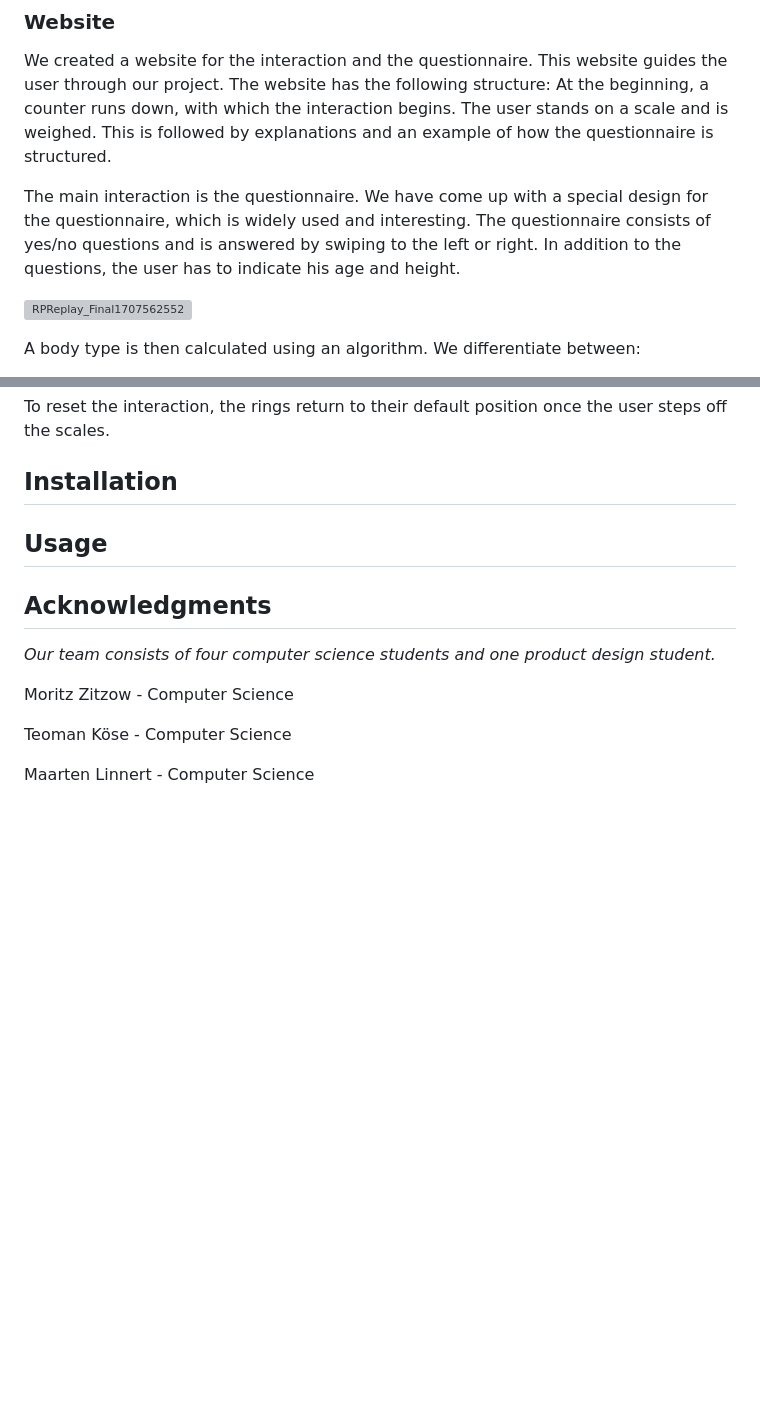
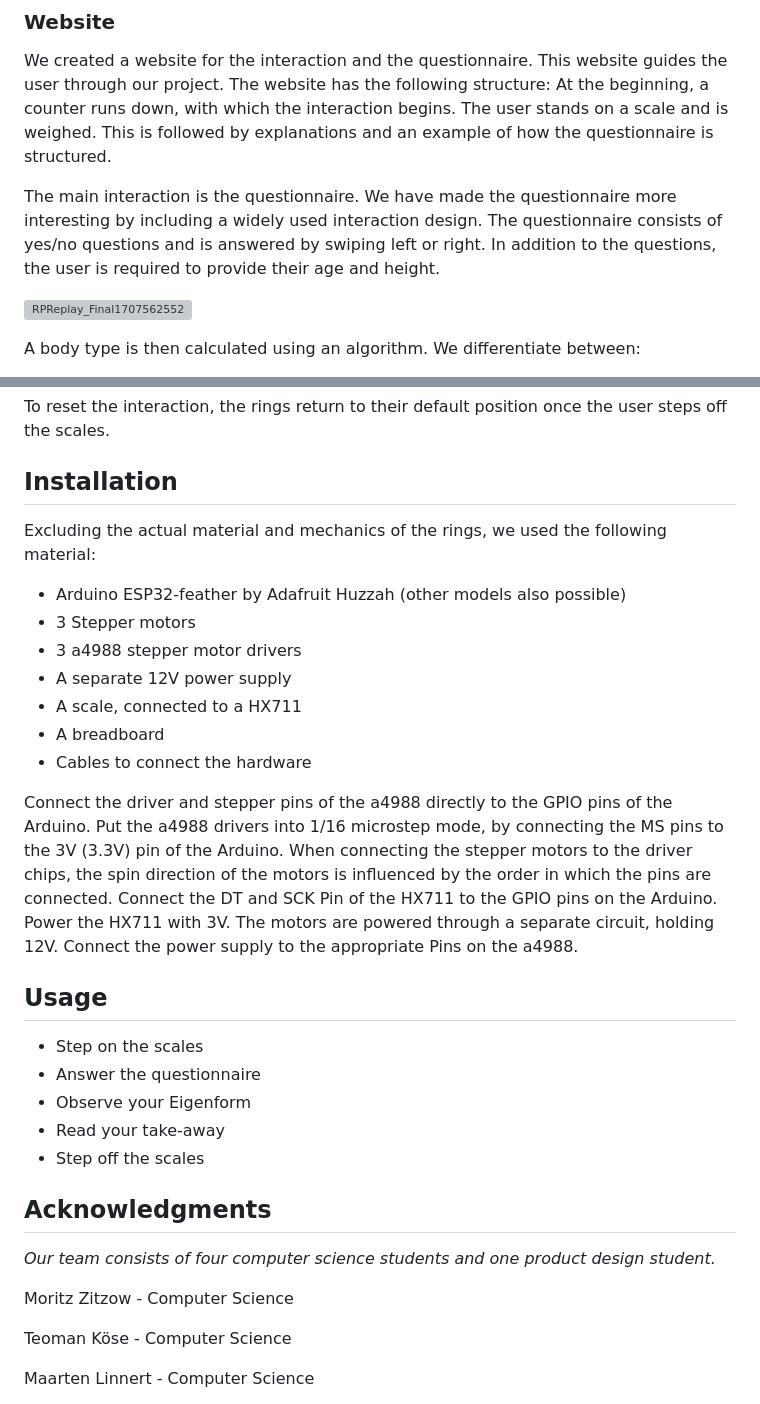
Before and after one commit to tim-simm/Coding-IxD, a Markdown page: README.md, 2 parts joined by grey strips. GitHub-like rendering; blank space fills up the shorter version; grey boxes are pictures that could not be loaded.

```diff
--- a/README.md
+++ b/README.md
@@ -27,8 +27,8 @@ We created a website for the interaction and the questionnaire. This website gui
 At the beginning, a counter runs down, with which the interaction begins. The user stands on a scale and is weighed.
 This is followed by explanations and an example of how the questionnaire is structured.
 
-The main interaction is the questionnaire. We have come up with a special design for the questionnaire, which is widely used and interesting. The questionnaire consists of yes/no questions and is answered by swiping to the left or right.
-In addition to the questions, the user has to indicate his age and height.
+The main interaction is the questionnaire. We have made the questionnaire more interesting by including a widely used interaction design. The questionnaire consists of yes/no questions and is answered by swiping left or right.
+In addition to the questions, the user is required to provide their age and height.
 
   ![RPReplay_Final1707562552](https://github.com/tim-simm/Coding-IxD/assets/130285233/16bf6c2d-0d8c-413c-8607-783db7277917)
 
@@ -54,8 +54,23 @@ The main loop consists of several functions. In the beginning, we keep reading t
 To reset the interaction, the rings return to their default position once the user steps off the scales.
 
 ## Installation
+Excluding the actual material and mechanics of the rings, we used the following material:
+* Arduino ESP32-feather by Adafruit Huzzah (other models also possible)
+* 3 Stepper motors
+* 3 a4988 stepper motor drivers
+* A separate 12V power supply
+* A scale, connected to a HX711
+* A breadboard
+* Cables to connect the hardware
+
+Connect the driver and stepper pins of the a4988 directly to the GPIO pins of the Arduino. Put the a4988 drivers into 1/16 microstep mode, by connecting the MS pins to the 3V (3.3V) pin of the Arduino. When connecting the stepper motors to the driver chips, the spin direction of the motors is influenced by the order in which the pins are connected. Connect the DT and SCK Pin of the HX711 to the GPIO pins on the Arduino. Power the HX711 with 3V. The motors are powered through a separate circuit, holding 12V. Connect the power supply to the appropriate Pins on the a4988.
 
 ## Usage
+* Step on the scales
+* Answer the questionnaire
+* Observe your Eigenform
+* Read your take-away
+* Step off the scales
 
 ## Acknowledgments
 *Our team consists of four computer science students and one product design student.*
```
